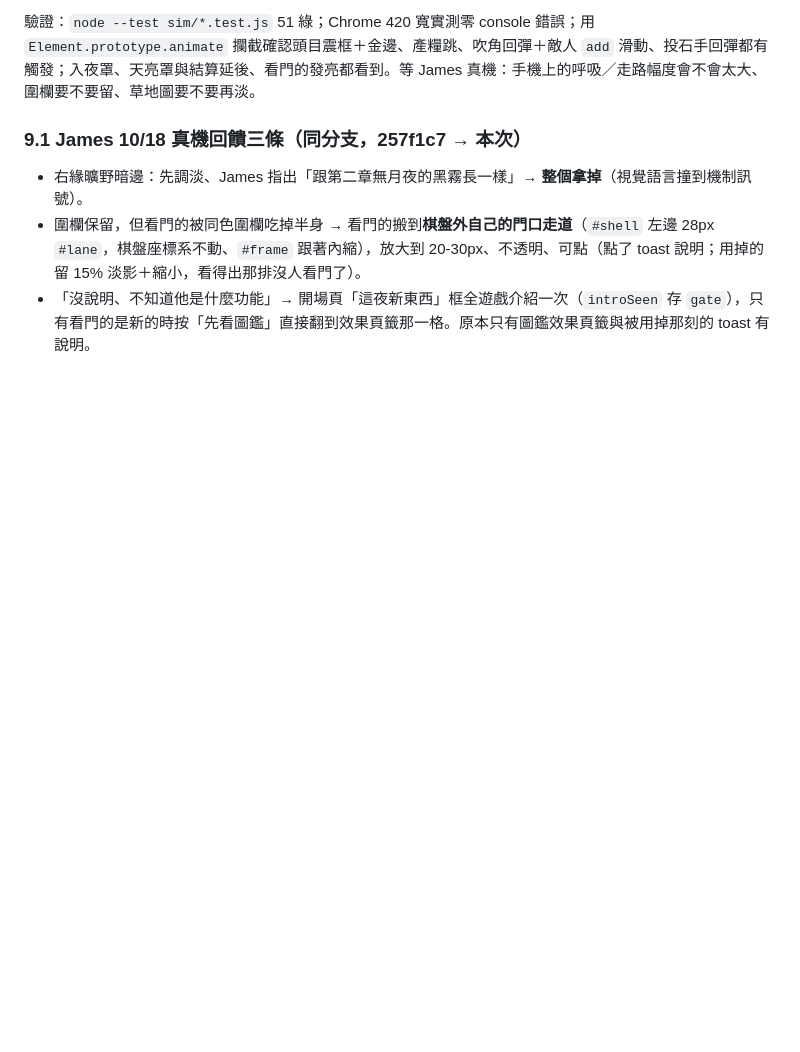
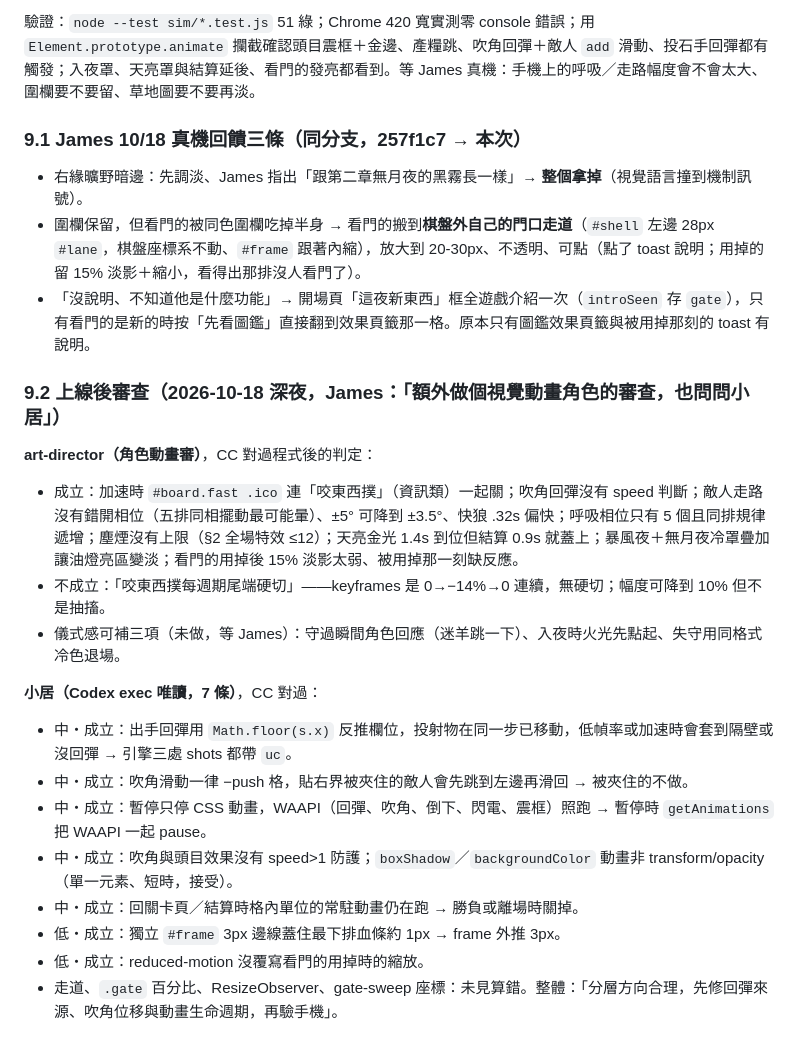
Before and after one commit to st00777/sheepfold-defense, a Markdown page: docs/research-art-effects-plan-2026-10-18.md, the part around the change. GitHub-like rendering; blank space fills up the shorter version.

Commit message:
docs(research): §9.2 上線後審查——art-director 與小居結論、CC 逐條對照後的成立／不成立

```diff
--- a/docs/research-art-effects-plan-2026-10-18.md
+++ b/docs/research-art-effects-plan-2026-10-18.md
@@ -138,3 +138,20 @@ James 回到美術路線，CC 給四條路（單位活起來／A1 儀式效果
 - 右緣曠野暗邊：先調淡、James 指出「跟第二章無月夜的黑霧長一樣」→ **整個拿掉**（視覺語言撞到機制訊號）。
 - 圍欄保留，但看門的被同色圍欄吃掉半身 → 看門的搬到**棋盤外自己的門口走道**（`#shell` 左邊 28px `#lane`，棋盤座標系不動、`#frame` 跟著內縮），放大到 20-30px、不透明、可點（點了 toast 說明；用掉的留 15% 淡影＋縮小，看得出那排沒人看門了）。
 - 「沒說明、不知道他是什麼功能」→ 開場頁「這夜新東西」框全遊戲介紹一次（`introSeen` 存 `gate`），只有看門的是新的時按「先看圖鑑」直接翻到效果頁籤那一格。原本只有圖鑑效果頁籤與被用掉那刻的 toast 有說明。
+
+### 9.2 上線後審查（2026-10-18 深夜，James：「額外做個視覺動畫角色的審查，也問問小居」）
+
+**art-director（角色動畫審）**，CC 對過程式後的判定：
+- 成立：加速時 `#board.fast .ico` 連「咬東西撲」（資訊類）一起關；吹角回彈沒有 speed 判斷；敵人走路沒有錯開相位（五排同相擺動最可能暈）、±5° 可降到 ±3.5°、快狼 .32s 偏快；呼吸相位只有 5 個且同排規律遞增；塵煙沒有上限（§2 全場特效 ≤12）；天亮金光 1.4s 到位但結算 0.9s 就蓋上；暴風夜＋無月夜冷罩疊加讓油燈亮區變淡；看門的用掉後 15% 淡影太弱、被用掉那一刻缺反應。
+- 不成立：「咬東西撲每週期尾端硬切」——keyframes 是 0→−14%→0 連續，無硬切；幅度可降到 10% 但不是抽搐。
+- 儀式感可補三項（未做，等 James）：守過瞬間角色回應（迷羊跳一下）、入夜時火光先點起、失守用同格式冷色退場。
+
+**小居（Codex exec 唯讀，7 條）**，CC 對過：
+- 中・成立：出手回彈用 `Math.floor(s.x)` 反推欄位，投射物在同一步已移動，低幀率或加速時會套到隔壁或沒回彈 → 引擎三處 shots 都帶 `uc`。
+- 中・成立：吹角滑動一律 −push 格，貼右界被夾住的敵人會先跳到左邊再滑回 → 被夾住的不做。
+- 中・成立：暫停只停 CSS 動畫，WAAPI（回彈、吹角、倒下、閃電、震框）照跑 → 暫停時 `getAnimations` 把 WAAPI 一起 pause。
+- 中・成立：吹角與頭目效果沒有 speed>1 防護；`boxShadow`／`backgroundColor` 動畫非 transform/opacity（單一元素、短時，接受）。
+- 中・成立：回關卡頁／結算時格內單位的常駐動畫仍在跑 → 勝負或離場時關掉。
+- 低・成立：獨立 `#frame` 3px 邊線蓋住最下排血條約 1px → frame 外推 3px。
+- 低・成立：reduced-motion 沒覆寫看門的用掉時的縮放。
+- 走道、`.gate` 百分比、ResizeObserver、gate-sweep 座標：未見算錯。整體：「分層方向合理，先修回彈來源、吹角位移與動畫生命週期，再驗手機」。
```
